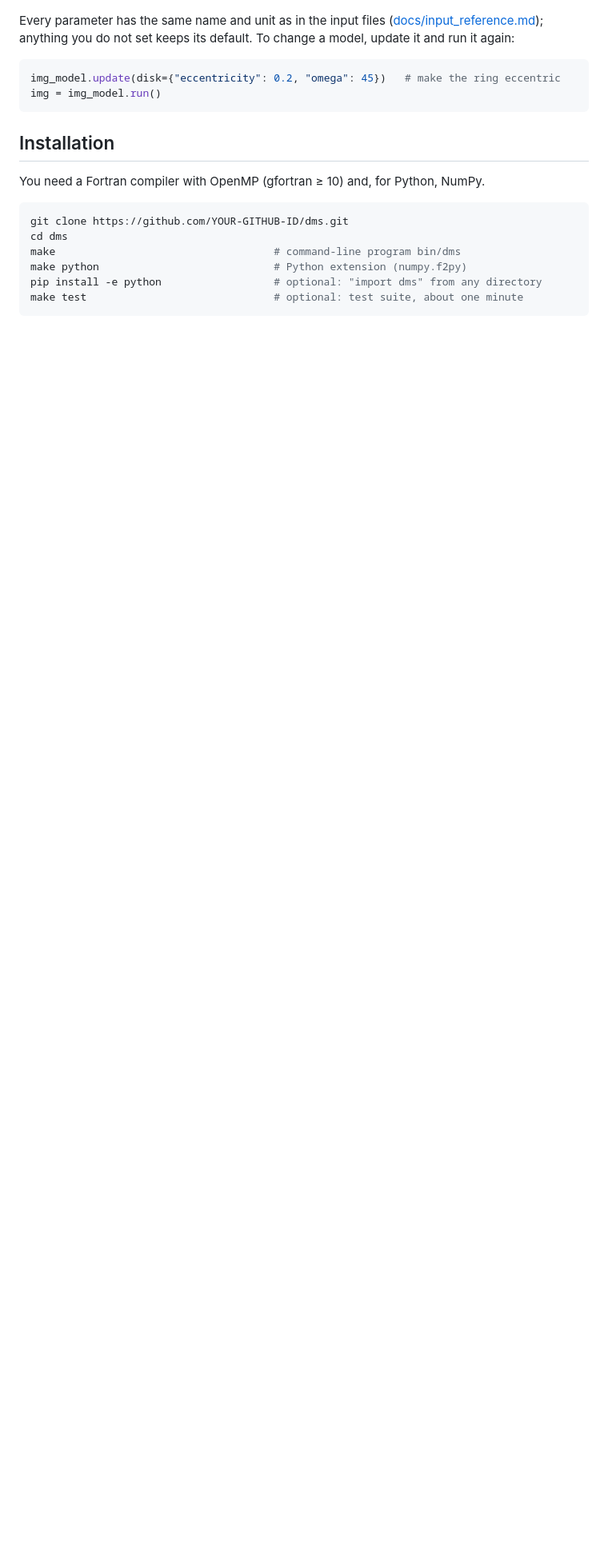
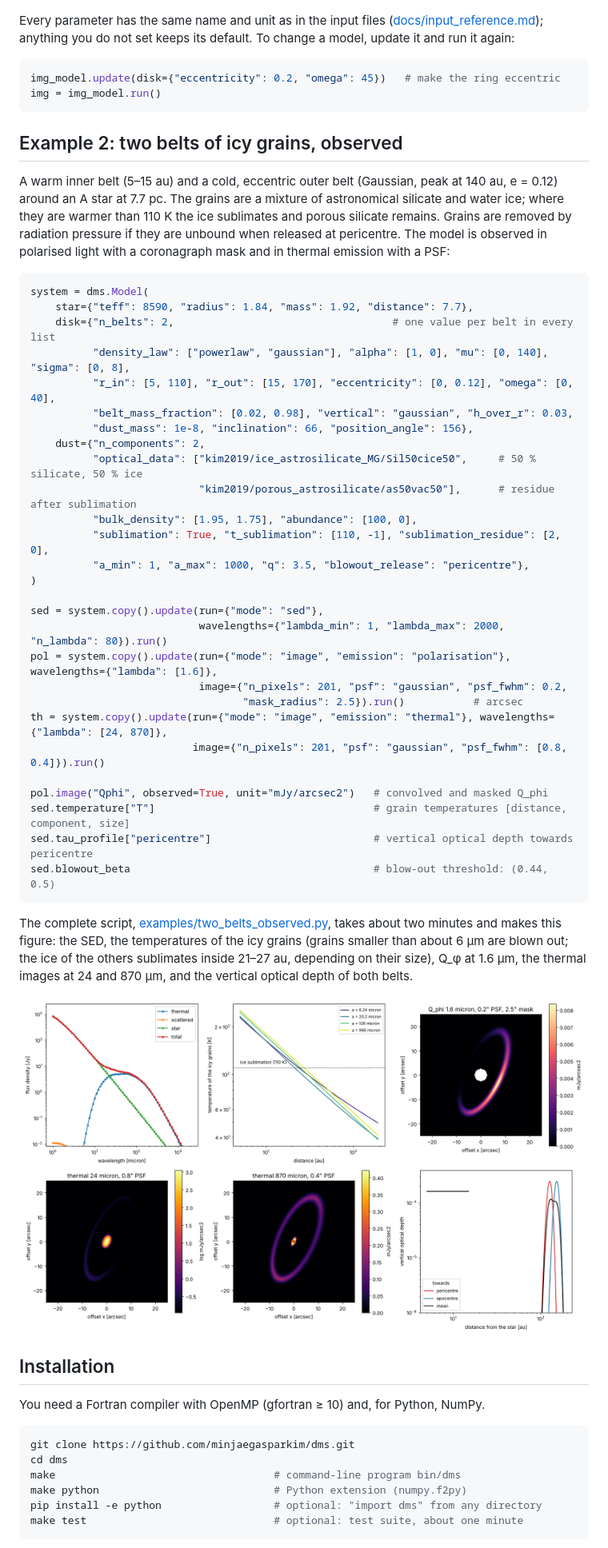
Before and after one commit to minjaegasparkim/dms, a Markdown page: README.md, the part around one of its changes. Shown at 80% size. Rendered like a GitHub page; pictures changed too: docs/images/two_belts_observed.png (added); blank space fills up the shorter version.

Commit message:
Add the two-belt Python example; default n_sizes = 100

````diff
--- a/README.md
+++ b/README.md
@@ -75,12 +75,58 @@ img_model.update(disk={"eccentricity": 0.2, "omega": 45})   # make the ring ecce
 img = img_model.run()
 ```
 
+## Example 2: two belts of icy grains, observed
+
+A warm inner belt (5–15 au) and a cold, eccentric outer belt (Gaussian, peak at 140 au, e = 0.12)
+around an A star at 7.7 pc. The grains are a mixture of astronomical silicate and water ice; where
+they are warmer than 110 K the ice sublimates and porous silicate remains. Grains are removed by
+radiation pressure if they are unbound when released at pericentre. The model is observed in
+polarised light with a coronagraph mask and in thermal emission with a PSF:
+
+```python
+system = dms.Model(
+    star={"teff": 8590, "radius": 1.84, "mass": 1.92, "distance": 7.7},
+    disk={"n_belts": 2,                                   # one value per belt in every list
+          "density_law": ["powerlaw", "gaussian"], "alpha": [1, 0], "mu": [0, 140], "sigma": [0, 8],
+          "r_in": [5, 110], "r_out": [15, 170], "eccentricity": [0, 0.12], "omega": [0, 40],
+          "belt_mass_fraction": [0.02, 0.98], "vertical": "gaussian", "h_over_r": 0.03,
+          "dust_mass": 1e-8, "inclination": 66, "position_angle": 156},
+    dust={"n_components": 2,
+          "optical_data": ["kim2019/ice_astrosilicate_MG/Sil50cice50",     # 50 % silicate, 50 % ice
+                           "kim2019/porous_astrosilicate/as50vac50"],      # residue after sublimation
+          "bulk_density": [1.95, 1.75], "abundance": [100, 0],
+          "sublimation": True, "t_sublimation": [110, -1], "sublimation_residue": [2, 0],
+          "a_min": 1, "a_max": 1000, "q": 3.5, "blowout_release": "pericentre"},
+)
+
+sed = system.copy().update(run={"mode": "sed"},
+                           wavelengths={"lambda_min": 1, "lambda_max": 2000, "n_lambda": 80}).run()
+pol = system.copy().update(run={"mode": "image", "emission": "polarisation"}, wavelengths={"lambda": [1.6]},
+                           image={"n_pixels": 201, "psf": "gaussian", "psf_fwhm": 0.2,
+                                  "mask_radius": 2.5}).run()           # arcsec
+th = system.copy().update(run={"mode": "image", "emission": "thermal"}, wavelengths={"lambda": [24, 870]},
+                          image={"n_pixels": 201, "psf": "gaussian", "psf_fwhm": [0.8, 0.4]}).run()
+
+pol.image("Qphi", observed=True, unit="mJy/arcsec2")   # convolved and masked Q_phi
+sed.temperature["T"]                                   # grain temperatures [distance, component, size]
+sed.tau_profile["pericentre"]                          # vertical optical depth towards pericentre
+sed.blowout_beta                                       # blow-out threshold: (0.44, 0.5)
+```
+
+The complete script, [examples/two_belts_observed.py](examples/two_belts_observed.py), takes about
+two minutes and makes this figure: the SED, the temperatures of the icy grains (grains smaller
+than about 6 µm are blown out; the ice of the others sublimates inside 21–27 au, depending on
+their size), Q_φ at 1.6 µm, the thermal images at 24 and 870 µm, and the vertical optical depth
+of both belts.
+
+<p align="center"><img src="docs/images/two_belts_observed.png" width="100%" alt="SED, grain temperatures, polarised-light image at 1.6 micron, thermal images at 24 and 870 micron and vertical optical depth of the two-belt model"></p>
+
 ## Installation
 
 You need a Fortran compiler with OpenMP (gfortran ≥ 10) and, for Python, NumPy.
 
 ```bash
-git clone https://github.com/YOUR-GITHUB-ID/dms.git
+git clone https://github.com/minjaegasparkim/dms.git
 cd dms
 make                                   # command-line program bin/dms
 make python                            # Python extension (numpy.f2py)
````
Also changed, not shown: other parts of README.md (+3 -2 lines), CHANGELOG.md (+6 -0 lines), docs/python.md (+4 -0 lines), 5 other files.
